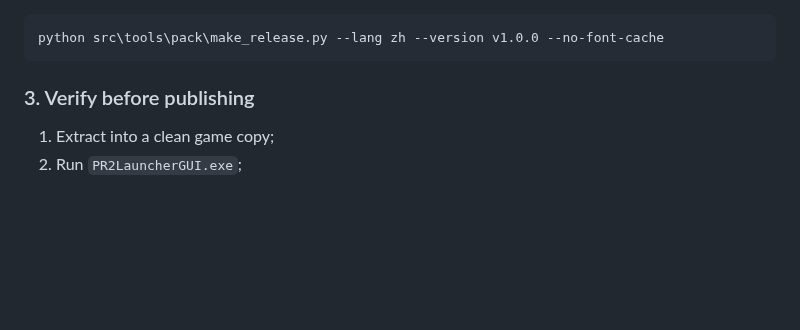
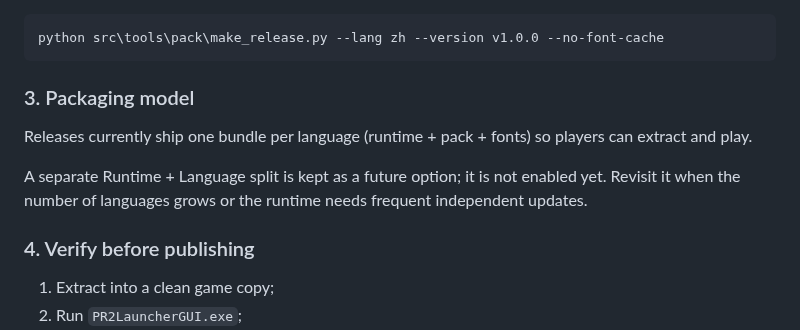
Before and after one commit to mrchenguozheng/Port-Royale-2-Localization, a Markdown page: docs/en/release.md, the part around the change. GitHub-like rendering; blank space fills up the shorter version.

Commit message:
文档：记录发行包仍用单语言 bundle，拆分方案以后再做

````diff
--- a/docs/en/release.md
+++ b/docs/en/release.md
@@ -331,7 +331,16 @@ Font results are cached in `build\font-cache\noto\` and reused. Force a rebuild:
 python src\tools\pack\make_release.py --lang zh --version v1.0.0 --no-font-cache
 ```
 
-### 3. Verify before publishing
+### 3. Packaging model
+
+Releases currently ship one bundle per language (runtime + pack + fonts) so players
+can extract and play.
+
+A separate Runtime + Language split is kept as a future option; it is not enabled
+yet. Revisit it when the number of languages grows or the runtime needs frequent
+independent updates.
+
+### 4. Verify before publishing
 
 1. Extract into a clean game copy;
 2. Run `PR2LauncherGUI.exe`;
````
Also changed, not shown: docs/发行版.md (+9 -1 lines).
